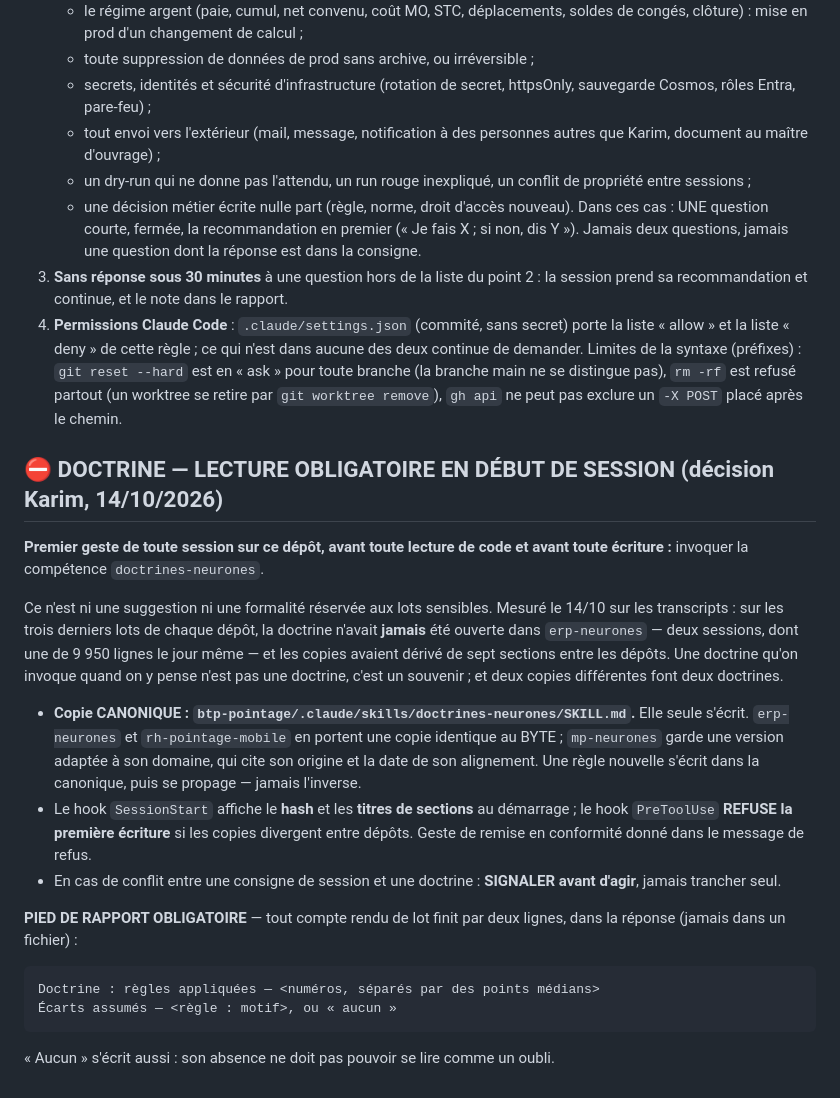
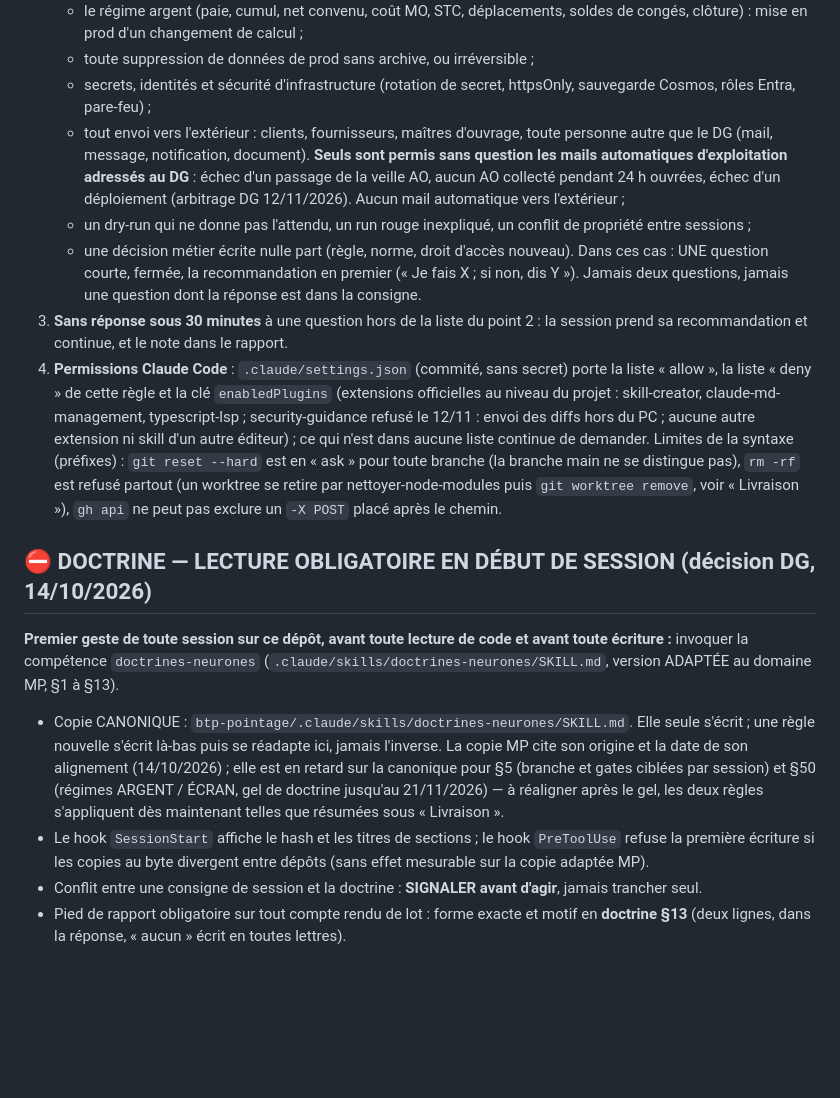
Before and after one commit to najikarim66/mp-neurones, a Markdown page: CLAUDE.md, the part around one of its changes. Rendered like a GitHub page; blank space fills up the shorter version.

```diff
--- a/CLAUDE.md
+++ b/CLAUDE.md
@@ -16,8 +56,10 @@
    - toute suppression de données de prod sans archive, ou irréversible ;
    - secrets, identités et sécurité d'infrastructure (rotation de secret, httpsOnly, sauvegarde
      Cosmos, rôles Entra, pare-feu) ;
-   - tout envoi vers l'extérieur (mail, message, notification à des personnes autres que Karim,
-     document au maître d'ouvrage) ;
+   - tout envoi vers l'extérieur : clients, fournisseurs, maîtres d'ouvrage, toute personne autre que le DG
+     (mail, message, notification, document). **Seuls sont permis sans question les mails automatiques
+     d'exploitation adressés au DG** : échec d'un passage de la veille AO, aucun AO collecté pendant
+     24 h ouvrées, échec d'un déploiement (arbitrage DG 12/11/2026). Aucun mail automatique vers l'extérieur ;
    - un dry-run qui ne donne pas l'attendu, un run rouge inexpliqué, un conflit de propriété entre
      sessions ;
    - une décision métier écrite nulle part (règle, norme, droit d'accès nouveau).
@@ -25,39 +67,23 @@
    dis Y »). Jamais deux questions, jamais une question dont la réponse est dans la consigne.
 3. **Sans réponse sous 30 minutes** à une question hors de la liste du point 2 : la session prend sa
    recommandation et continue, et le note dans le rapport.
-4. **Permissions Claude Code** : `.claude/settings.json` (commité, sans secret) porte la liste
-   « allow » et la liste « deny » de cette règle ; ce qui n'est dans aucune des deux continue de
-   demander. Limites de la syntaxe (préfixes) : `git reset --hard` est en « ask » pour toute branche
-   (la branche main ne se distingue pas), `rm -rf` est refusé partout (un worktree se retire par
-   `git worktree remove`), `gh api` ne peut pas exclure un `-X POST` placé après le chemin.
+4. **Permissions Claude Code** : `.claude/settings.json` (commité, sans secret) porte la liste « allow », la liste « deny » de cette règle
+   et la clé `enabledPlugins` (extensions officielles au niveau du projet : skill-creator, claude-md-management, typescript-lsp ;
+   security-guidance refusé le 12/11 : envoi des diffs hors du PC ; aucune autre extension ni skill d'un autre éditeur) ; ce qui n'est
+   dans aucune liste continue de demander. Limites de la syntaxe (préfixes) : `git reset --hard` est en « ask » pour toute branche
+   (la branche main ne se distingue pas), `rm -rf` est refusé partout (un worktree se retire par nettoyer-node-modules puis
+   `git worktree remove`, voir « Livraison »), `gh api` ne peut pas exclure un `-X POST` placé après le chemin.
 
-## ⛔ DOCTRINE — LECTURE OBLIGATOIRE EN DÉBUT DE SESSION (décision Karim, 14/10/2026)
+## ⛔ DOCTRINE — LECTURE OBLIGATOIRE EN DÉBUT DE SESSION (décision DG, 14/10/2026)
 
-**Premier geste de toute session sur ce dépôt, avant toute lecture de code et avant
-toute écriture :** invoquer la compétence `doctrines-neurones`.
-
-Ce n'est ni une suggestion ni une formalité réservée aux lots sensibles. Mesuré le
-14/10 sur les transcripts : sur les trois derniers lots de chaque dépôt, la doctrine
-n'avait **jamais** été ouverte dans `erp-neurones` — deux sessions, dont une de
-9 950 lignes le jour même — et les copies avaient dérivé de sept sections entre les
-dépôts. Une doctrine qu'on invoque quand on y pense n'est pas une doctrine, c'est un
-souvenir ; et deux copies différentes font deux doctrines.
-
-- **Copie CANONIQUE : `btp-pointage/.claude/skills/doctrines-neurones/SKILL.md`.**
-  Elle seule s'écrit. `erp-neurones` et `rh-pointage-mobile` en portent une copie
-  identique au BYTE ; `mp-neurones` garde une version adaptée à son domaine, qui cite
-  son origine et la date de son alignement. Une règle nouvelle s'écrit dans la
-  canonique, puis se propage — jamais l'inverse.
-- Le hook `SessionStart` affiche le **hash** et les **titres de sections** au
-  démarrage ; le hook `PreToolUse` **REFUSE la première écriture** si les copies
-  divergent entre dépôts. Geste de remise en conformité donné dans le message de refus.
-- En cas de conflit entre une consigne de session et une doctrine : **SIGNALER avant
-  d'agir**, jamais trancher seul.
-
-**PIED DE RAPPORT OBLIGATOIRE** — tout compte rendu de lot finit par deux lignes, dans
-la réponse (jamais dans un fichier) :
-
-    Doctrine : règles appliquées — <numéros, séparés par des points médians>
-    Écarts assumés — <règle : motif>, ou « aucun »
-
-« Aucun » s'écrit aussi : son absence ne doit pas pouvoir se lire comme un oubli.
+**Premier geste de toute session sur ce dépôt, avant toute lecture de code et avant toute écriture :** invoquer la compétence
+`doctrines-neurones` (`.claude/skills/doctrines-neurones/SKILL.md`, version ADAPTÉE au domaine MP, §1 à §13).
+- Copie CANONIQUE : `btp-pointage/.claude/skills/doctrines-neurones/SKILL.md`. Elle seule s'écrit ; une règle nouvelle s'écrit là-bas puis
+  se réadapte ici, jamais l'inverse. La copie MP cite son origine et la date de son alignement (14/10/2026) ; elle est en retard sur la
+  canonique pour §5 (branche et gates ciblées par session) et §50 (régimes ARGENT / ÉCRAN, gel de doctrine jusqu'au 21/11/2026) — à
+  réaligner après le gel, les deux règles s'appliquent dès maintenant telles que résumées sous « Livraison ».
+- Le hook `SessionStart` affiche le hash et les titres de sections ; le hook `PreToolUse` refuse la première écriture si les copies au
+  byte divergent entre dépôts (sans effet mesurable sur la copie adaptée MP).
+- Conflit entre une consigne de session et la doctrine : **SIGNALER avant d'agir**, jamais trancher seul.
+- Pied de rapport obligatoire sur tout compte rendu de lot : forme exacte et motif en **doctrine §13** (deux lignes, dans la réponse,
+  « aucun » écrit en toutes lettres).
```
Also changed, not shown: other parts of CLAUDE.md (+47 -7 lines).
